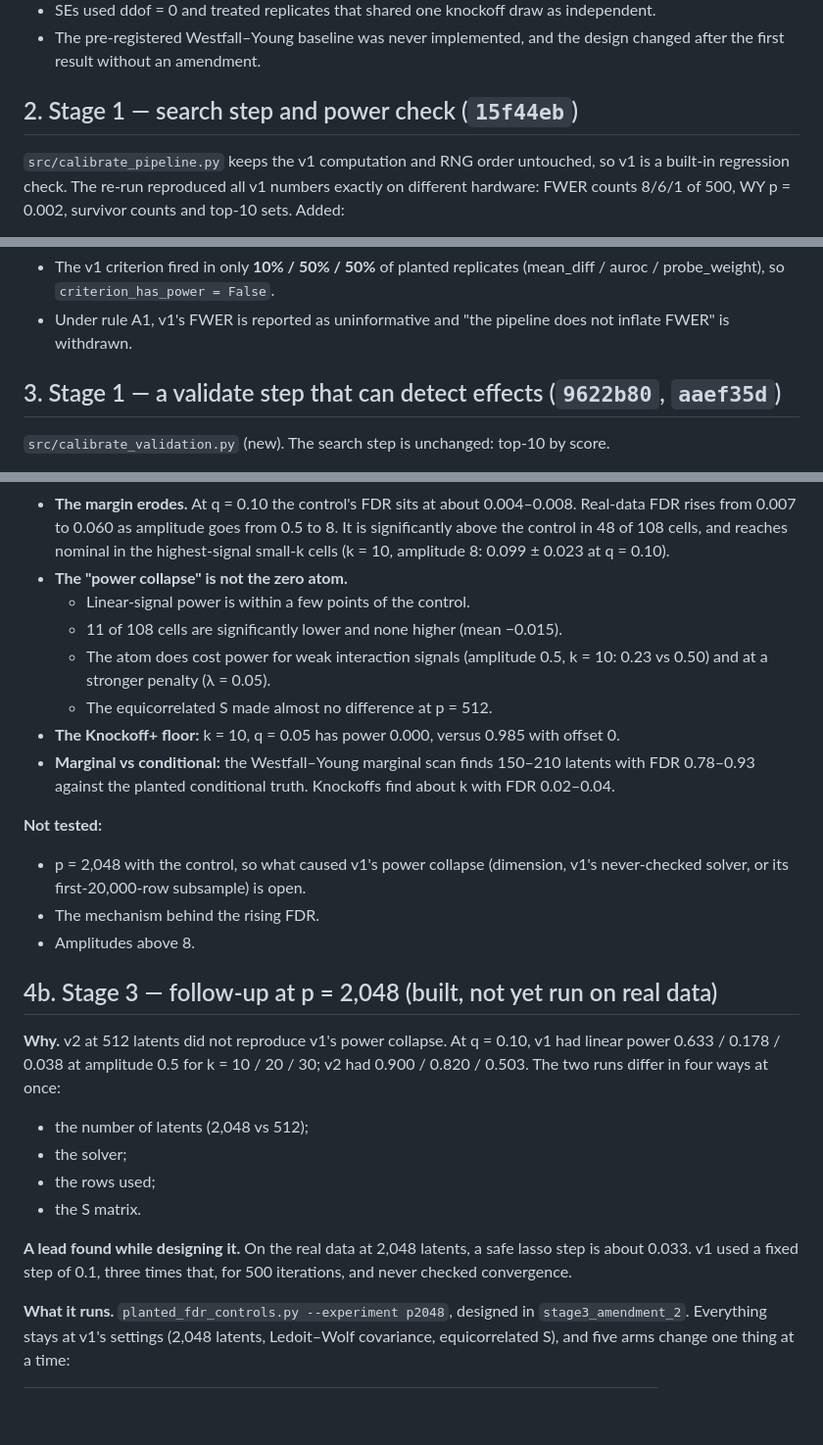
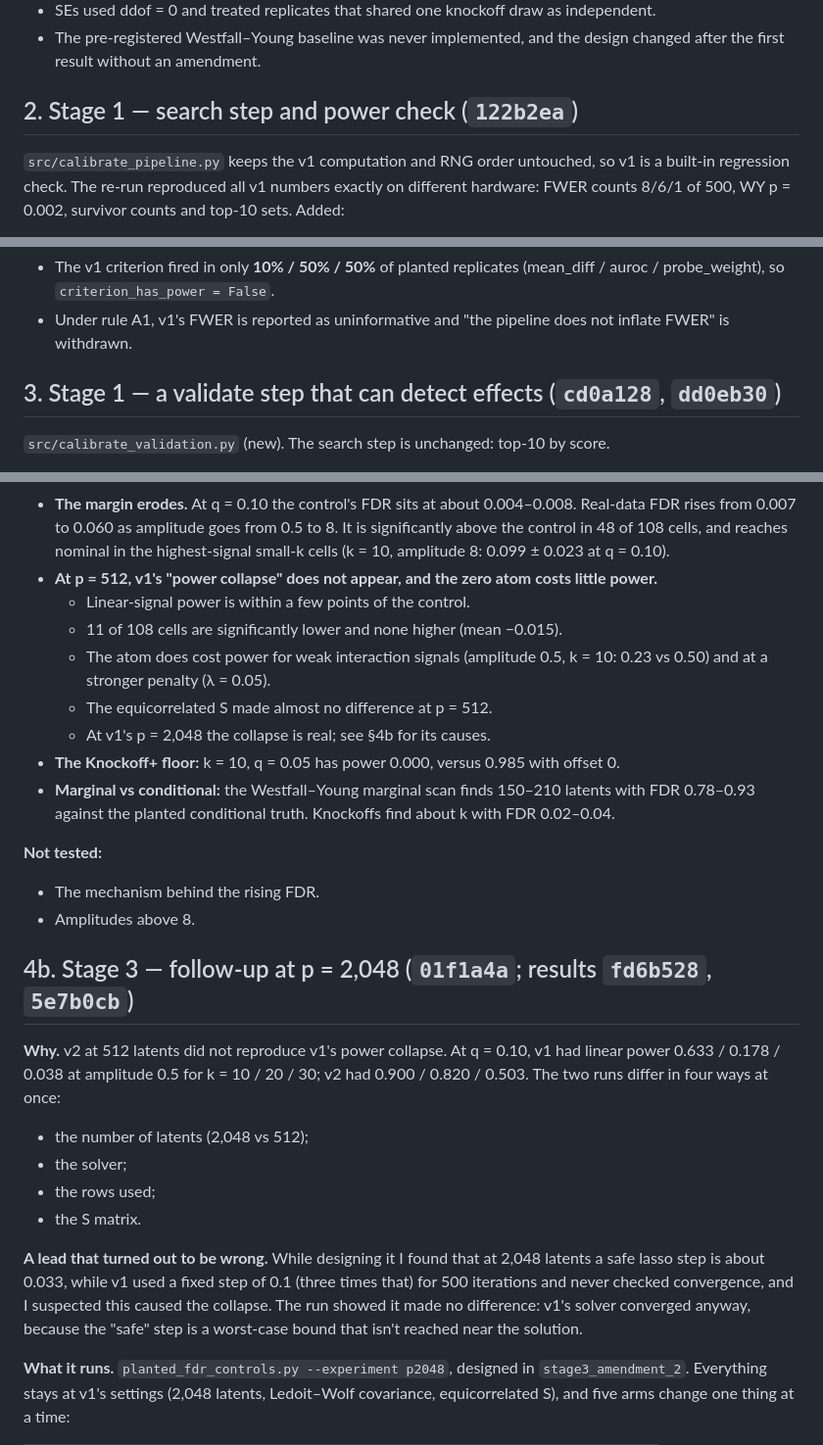
Before and after one commit to i-am-space/lying-latents, a Markdown page: CHANGES.md, 3 parts joined by grey strips. Shown at 98% size. Drawn GitHub-style; blank space fills up the shorter version.

```diff
--- a/CHANGES.md
+++ b/CHANGES.md
@@ -64,7 +77,7 @@ hold up.
 - The pre-registered Westfall–Young baseline was never implemented, and the design changed
   after the first result without an amendment.
 
-## 2. Stage 1 — search step and power check (`15f44eb`)
+## 2. Stage 1 — search step and power check (`122b2ea`)
 
 `src/calibrate_pipeline.py` keeps the v1 computation and RNG order untouched, so v1 is a
 built-in regression check. The re-run reproduced all v1 numbers exactly on different
@@ -98,7 +111,7 @@ tuning to pass).
 - Under rule A1, v1's FWER is reported as uninformative and "the pipeline does not inflate
   FWER" is withdrawn.
 
-## 3. Stage 1 — a validate step that can detect effects (`9622b80`, `aaef35d`)
+## 3. Stage 1 — a validate step that can detect effects (`cd0a128`, `dd0eb30`)
 
 `src/calibrate_validation.py` (new). The search step is unchanged: top-10 by score.
 
@@ -172,24 +185,23 @@ only where real is significantly below the control); C3 (no tuning). Runtime: 76
   FDR rises from 0.007 to 0.060 as amplitude goes from 0.5 to 8. It is significantly above
   the control in 48 of 108 cells, and reaches nominal in the highest-signal small-k cells
   (k = 10, amplitude 8: 0.099 ± 0.023 at q = 0.10).
-- **The "power collapse" is not the zero atom.**
+- **At p = 512, v1's "power collapse" does not appear, and the zero atom costs little power.**
   - Linear-signal power is within a few points of the control.
   - 11 of 108 cells are significantly lower and none higher (mean −0.015).
   - The atom does cost power for weak interaction signals (amplitude 0.5, k = 10: 0.23 vs
     0.50) and at a stronger penalty (λ = 0.05).
   - The equicorrelated S made almost no difference at p = 512.
+  - At v1's p = 2,048 the collapse is real; see §4b for its causes.
 - **The Knockoff+ floor:** k = 10, q = 0.05 has power 0.000, versus 0.985 with offset 0.
 - **Marginal vs conditional:** the Westfall–Young marginal scan finds 150–210 latents with
   FDR 0.78–0.93 against the planted conditional truth. Knockoffs find about k with FDR
   0.02–0.04.
 
 **Not tested:**
-- p = 2,048 with the control, so what caused v1's power collapse (dimension, v1's
-  never-checked solver, or its first-20,000-row subsample) is open.
 - The mechanism behind the rising FDR.
 - Amplitudes above 8.
 
-## 4b. Stage 3 — follow-up at p = 2,048 (built, not yet run on real data)
+## 4b. Stage 3 — follow-up at p = 2,048 (`01f1a4a`; results `fd6b528`, `5e7b0cb`)
 
 **Why.** v2 at 512 latents did not reproduce v1's power collapse. At q = 0.10, v1 had linear
 power 0.633 / 0.178 / 0.038 at amplitude 0.5 for k = 10 / 20 / 30; v2 had 0.900 / 0.820 / 0.503.
@@ -199,9 +211,11 @@ The two runs differ in four ways at once:
 - the rows used;
 - the S matrix.
 
-**A lead found while designing it.** On the real data at 2,048 latents, a safe lasso step is
-about 0.033. v1 used a fixed step of 0.1, three times that, for 500 iterations, and never
-checked convergence.
+**A lead that turned out to be wrong.** While designing it I found that at 2,048 latents a
+safe lasso step is about 0.033, while v1 used a fixed step of 0.1 (three times that) for 500
+iterations and never checked convergence, and I suspected this caused the collapse. The run
+showed it made no difference: v1's solver converged anyway, because the "safe" step is a
+worst-case bound that isn't reached near the solution.
 
 **What it runs.** `planted_fdr_controls.py --experiment p2048`, designed in
 `stage3_amendment_2`. Everything stays at v1's settings (2,048 latents, Ledoit–Wolf covariance,
```
Also changed, not shown: other parts of CHANGES.md (+90 -25 lines), results/stage1_findings.md (+1 -1 lines).
